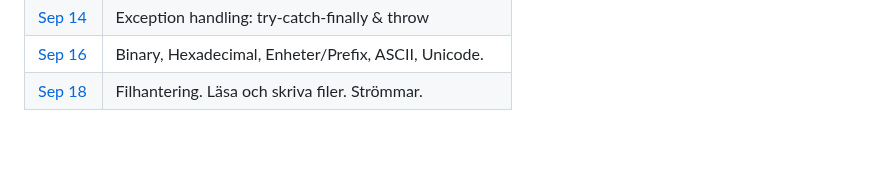
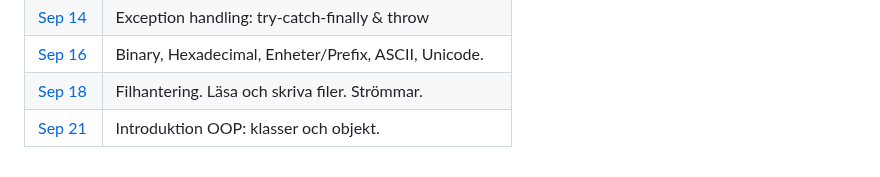
Before and after one commit to everyloop/NEU26G-Csharp, a Markdown page: README.md, the part around one of its changes. GitHub-like rendering; blank space fills up the shorter version.

```diff
--- a/README.md
+++ b/README.md
@@ -19,6 +19,7 @@ Här hittar du code-along projekt från lektioner, lektionsanteckningar, [ordlis
 | [Sep 14][Sep14] | Exception handling: try-catch-finally & throw                 |
 | [Sep 16][Sep16] | Binary, Hexadecimal, Enheter/Prefix, ASCII, Unicode.          |
 | [Sep 18][Sep18] | Filhantering. Läsa och skriva filer. Strömmar.                |
+| [Sep 21][Sep21] | Introduktion OOP: klasser och objekt.                         |
 
 [Aug27]: https://github.com/everyloop/NEU26G-Csharp/blob/master/Lecture-notes/Aug27.md
 [Sep1]: https://github.com/everyloop/NEU26G-Csharp/blob/master/Lecture-notes/Sep1.md
```
Also changed, not shown: other parts of README.md (+1 -0 lines), Lecture-notes/Sep21.md (added, +104 -0 lines), Lecture-notes/Images/OOP.png (added).
